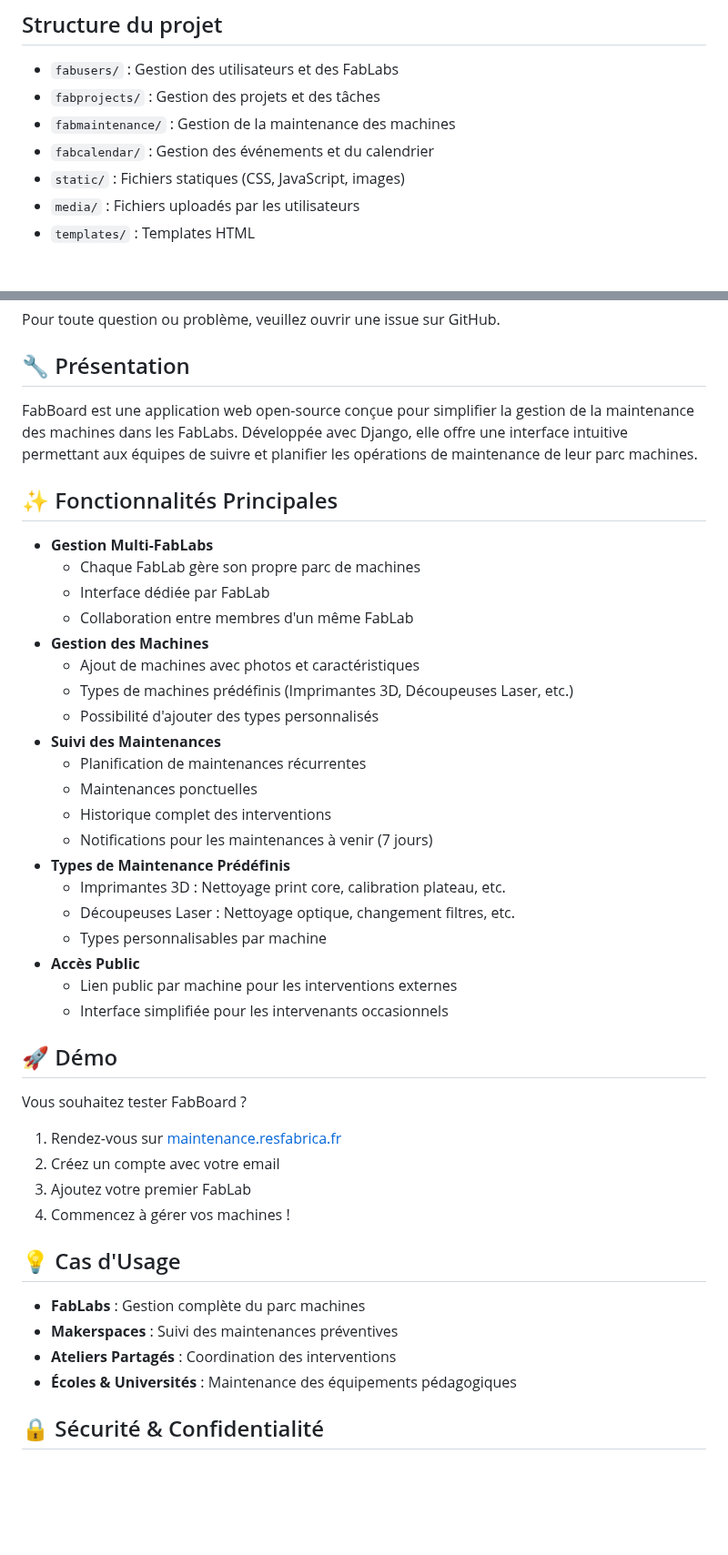
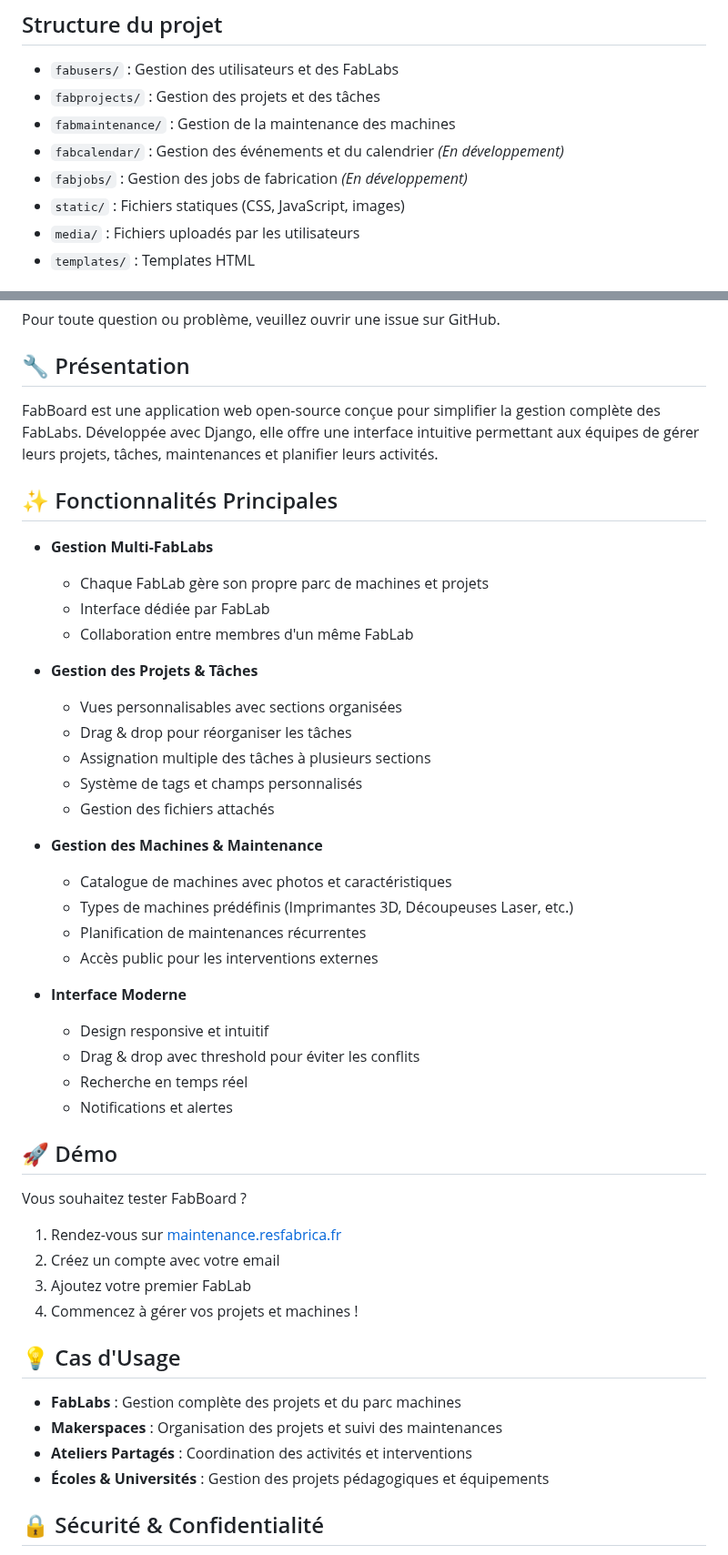
Before and after one commit to ResFabrica/FabBoard, a Markdown page: README.md, 2 parts joined by grey strips. Shown at 91% size. Rendered like a GitHub page; blank space fills up the shorter version.

```diff
--- a/README.md
+++ b/README.md
@@ -61,7 +101,8 @@ L'application sera accessible à l'adresse http://localhost:8000
 - `fabusers/` : Gestion des utilisateurs et des FabLabs
 - `fabprojects/` : Gestion des projets et des tâches
 - `fabmaintenance/` : Gestion de la maintenance des machines
-- `fabcalendar/` : Gestion des événements et du calendrier
+- `fabcalendar/` : Gestion des événements et du calendrier *(En développement)*
+- `fabjobs/` : Gestion des jobs de fabrication *(En développement)*
 - `static/` : Fichiers statiques (CSS, JavaScript, images)
 - `media/` : Fichiers uploadés par les utilisateurs
 - `templates/` : Templates HTML
@@ -95,30 +136,33 @@ Pour toute question ou problème, veuillez ouvrir une issue sur GitHub.
 
 ## 🔧 Présentation
 
-FabBoard est une application web open-source conçue pour simplifier la gestion de la maintenance des machines dans les FabLabs. Développée avec Django, elle offre une interface intuitive permettant aux équipes de suivre et planifier les opérations de maintenance de leur parc machines.
+FabBoard est une application web open-source conçue pour simplifier la gestion complète des FabLabs. Développée avec Django, elle offre une interface intuitive permettant aux équipes de gérer leurs projets, tâches, maintenances et planifier leurs activités.
 
 ## ✨ Fonctionnalités Principales
 
 - **Gestion Multi-FabLabs**
-  - Chaque FabLab gère son propre parc de machines
+  - Chaque FabLab gère son propre parc de machines et projets
   - Interface dédiée par FabLab
   - Collaboration entre membres d'un même FabLab
-- **Gestion des Machines**
-  - Ajout de machines avec photos et caractéristiques
+
+- **Gestion des Projets & Tâches**
+  - Vues personnalisables avec sections organisées
+  - Drag & drop pour réorganiser les tâches
+  - Assignation multiple des tâches à plusieurs sections
+  - Système de tags et champs personnalisés
+  - Gestion des fichiers attachés
+
+- **Gestion des Machines & Maintenance**
+  - Catalogue de machines avec photos et caractéristiques
   - Types de machines prédéfinis (Imprimantes 3D, Découpeuses Laser, etc.)
-  - Possibilité d'ajouter des types personnalisés
-- **Suivi des Maintenances**
   - Planification de maintenances récurrentes
-  - Maintenances ponctuelles
-  - Historique complet des interventions
-  - Notifications pour les maintenances à venir (7 jours)
-- **Types de Maintenance Prédéfinis**
-  - Imprimantes 3D : Nettoyage print core, calibration plateau, etc.
-  - Découpeuses Laser : Nettoyage optique, changement filtres, etc.
-  - Types personnalisables par machine
-- **Accès Public**
-  - Lien public par machine pour les interventions externes
-  - Interface simplifiée pour les intervenants occasionnels
+  - Accès public pour les interventions externes
+
+- **Interface Moderne**
+  - Design responsive et intuitif
+  - Drag & drop avec threshold pour éviter les conflits
+  - Recherche en temps réel
+  - Notifications et alertes
 
 ## 🚀 Démo
 
@@ -127,14 +171,14 @@ Vous souhaitez tester FabBoard ?
 1. Rendez-vous sur [maintenance.resfabrica.fr](https://maintenance.resfabrica.fr)
 2. Créez un compte avec votre email
 3. Ajoutez votre premier FabLab
-4. Commencez à gérer vos machines !
+4. Commencez à gérer vos projets et machines !
 
 ## 💡 Cas d'Usage
 
-- **FabLabs** : Gestion complète du parc machines
-- **Makerspaces** : Suivi des maintenances préventives
-- **Ateliers Partagés** : Coordination des interventions
-- **Écoles & Universités** : Maintenance des équipements pédagogiques
+- **FabLabs** : Gestion complète des projets et du parc machines
+- **Makerspaces** : Organisation des projets et suivi des maintenances
+- **Ateliers Partagés** : Coordination des activités et interventions
+- **Écoles & Universités** : Gestion des projets pédagogiques et équipements
 
 ## 🔒 Sécurité & Confidentialité
 
```
Also changed, not shown: other parts of README.md (+48 -8 lines).
